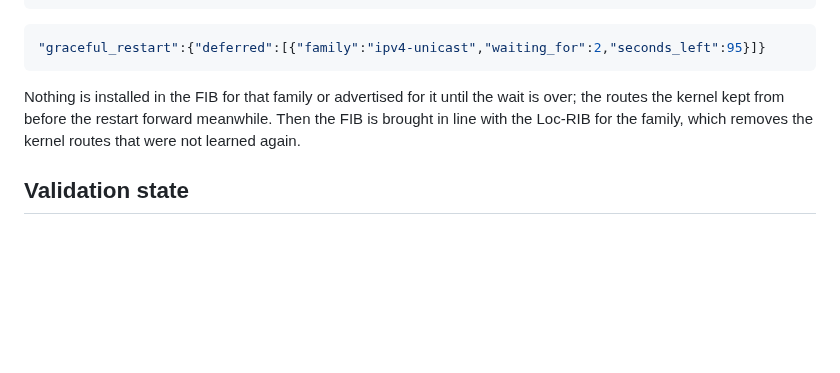
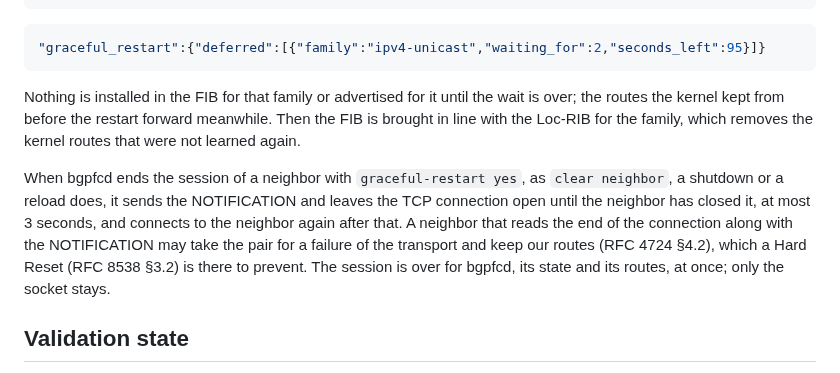
Before and after one commit to ahadley1124/bgpfc, a Markdown page: docs/control.md, the part around the change. Rendered like a GitHub page; blank space fills up the shorter version.

Commit message:
docs(control): say when the connection of an ended session closes
Co-Authored-By: Claude Sonnet 5.5 <noreply@anthropic.com>
Claude-Session: https://claude.ai/code/session_01LxB3Gu1hMVmqskBcgGdzxA

```diff
--- a/docs/control.md
+++ b/docs/control.md
@@ -207,6 +207,15 @@ the wait is over; the routes the kernel kept from before the restart
 forward meanwhile. Then the FIB is brought in line with the Loc-RIB for
 the family, which removes the kernel routes that were not learned again.
 
+When bgpfcd ends the session of a neighbor with `graceful-restart yes`, as
+`clear neighbor`, a shutdown or a reload does, it sends the NOTIFICATION and
+leaves the TCP connection open until the neighbor has closed it, at most 3
+seconds, and connects to the neighbor again after that. A neighbor that reads
+the end of the connection along with the NOTIFICATION may take the pair for a
+failure of the transport and keep our routes (RFC 4724 §4.2), which a Hard
+Reset (RFC 8538 §3.2) is there to prevent. The session is over for bgpfcd,
+its state and its routes, at once; only the socket stays.
+
 ## Validation state
 
 Every route carries its RFC 6811 origin validation state, which `show
```
